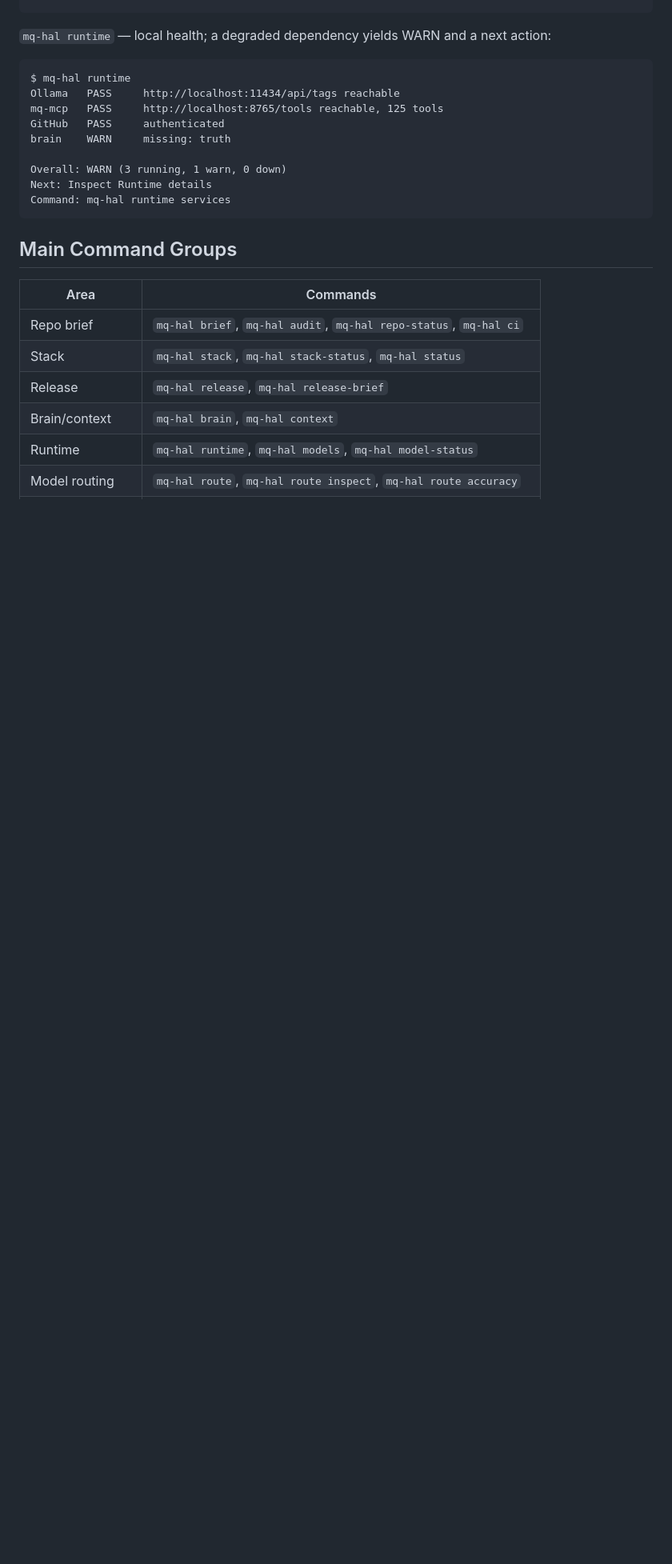
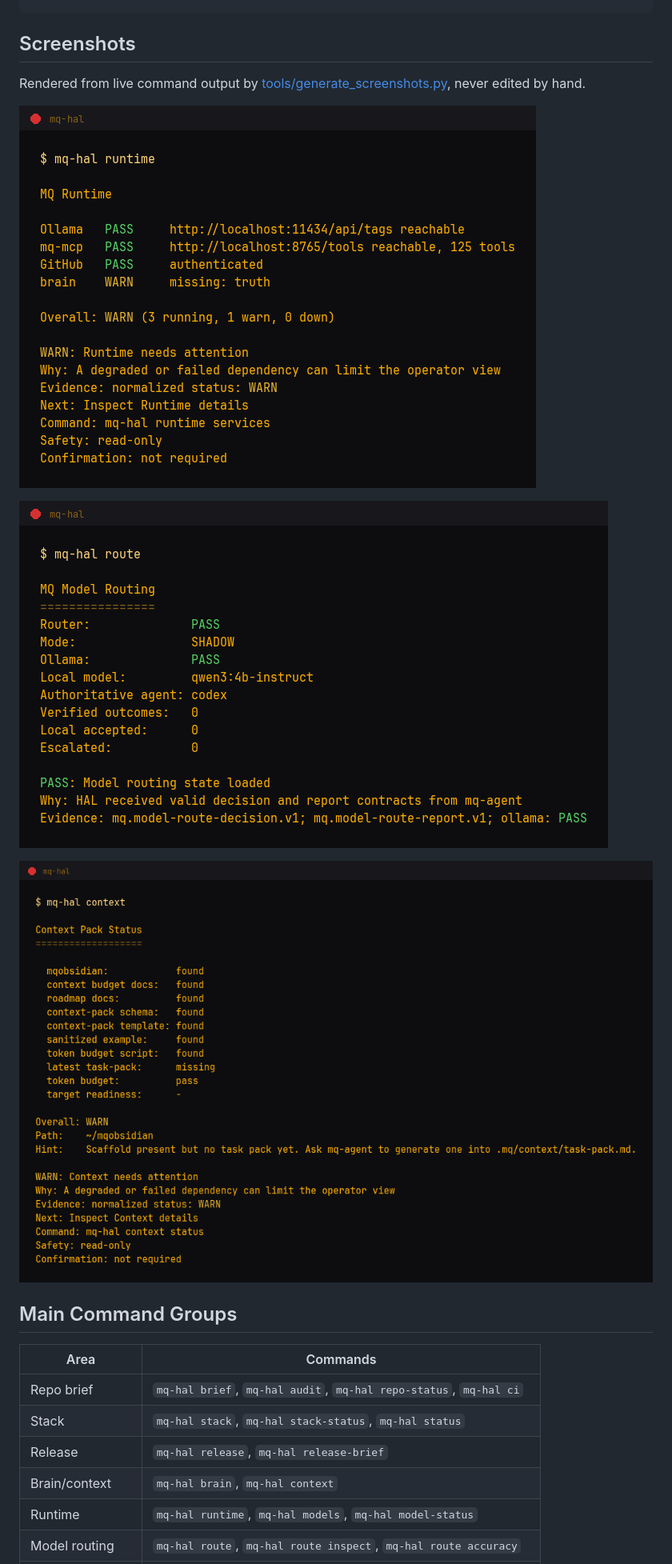
Before and after one commit to MCamner/mq-hal, a Markdown page: README.md, the part around one of its changes. Shown at 80% size. GitHub-like rendering; pictures changed too: docs/screenshots/context.png (added), docs/screenshots/route.png (added), docs/screenshots/runtime.png (added); blank space fills up the shorter version.

````diff
--- a/README.md
+++ b/README.md
@@ -85,19 +87,16 @@ Reasons: read-only, deterministic-verification-available
 Escalate: schema-invalid, verification-failed, confidence-below-threshold, policy-requires-cloud
 ```
 
-`mq-hal runtime` — local health; a degraded dependency yields WARN and a next action:
+## Screenshots
 
-```text
-$ mq-hal runtime
-Ollama   PASS     http://localhost:11434/api/tags reachable
-mq-mcp   PASS     http://localhost:8765/tools reachable, 125 tools
-GitHub   PASS     authenticated
-brain    WARN     missing: truth
+Rendered from live command output by
+[tools/generate_screenshots.py](tools/generate_screenshots.py), never edited by hand.
 
-Overall: WARN (3 running, 1 warn, 0 down)
-Next: Inspect Runtime details
-Command: mq-hal runtime services
-```
+![mq-hal runtime — service health; a degraded dependency yields WARN plus an advisory next action](docs/screenshots/runtime.png)
+
+![mq-hal route — model-routing state read from mq-agent contracts](docs/screenshots/route.png)
+
+![mq-hal context — mqobsidian context-pack readiness](docs/screenshots/context.png)
 
 ## Main Command Groups
 
````
Also changed, not shown: other parts of README.md (+2 -0 lines), 1 other file.
